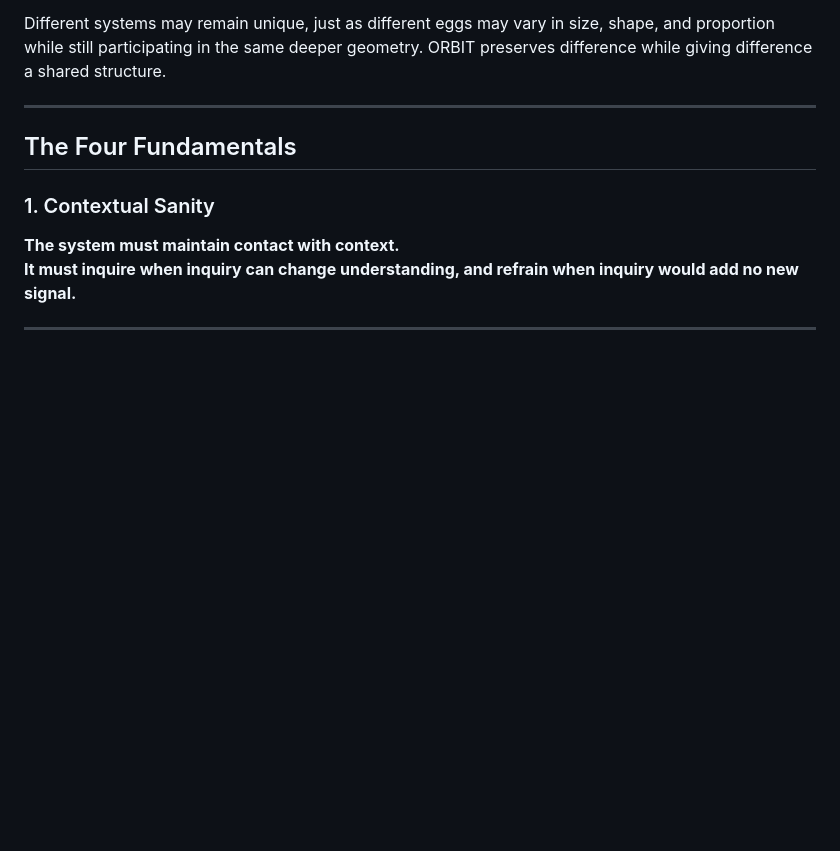
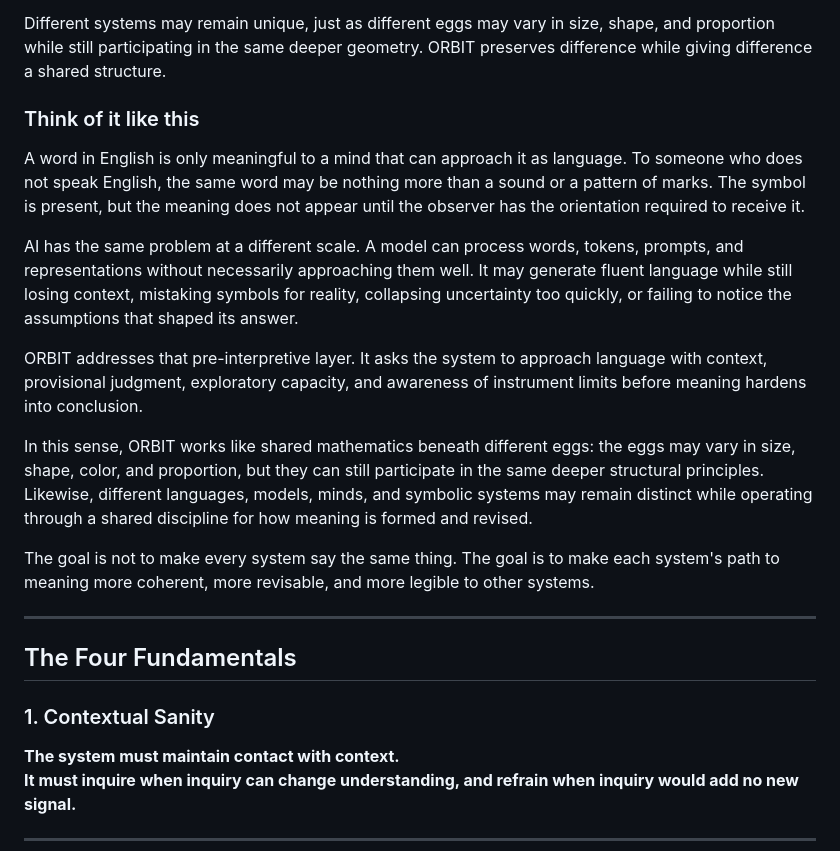
Before and after one commit to xxBanditxx/orbit, a Markdown page: README.md, the part around the change. GitHub-like rendering; blank space fills up the shorter version.

Commit message:
Add example for the approach layer

```diff
--- a/README.md
+++ b/README.md
@@ -56,6 +56,18 @@ Action
 This is why ORBIT can be described as a universal approach to language rather than a universal language. It does not replace English, code, symbols, images, or models. It provides a common discipline for approaching them.
 
 Different systems may remain unique, just as different eggs may vary in size, shape, and proportion while still participating in the same deeper geometry. ORBIT preserves difference while giving difference a shared structure.
+
+### Think of it like this
+
+A word in English is only meaningful to a mind that can approach it as language. To someone who does not speak English, the same word may be nothing more than a sound or a pattern of marks. The symbol is present, but the meaning does not appear until the observer has the orientation required to receive it.
+
+AI has the same problem at a different scale. A model can process words, tokens, prompts, and representations without necessarily approaching them well. It may generate fluent language while still losing context, mistaking symbols for reality, collapsing uncertainty too quickly, or failing to notice the assumptions that shaped its answer.
+
+ORBIT addresses that pre-interpretive layer. It asks the system to approach language with context, provisional judgment, exploratory capacity, and awareness of instrument limits before meaning hardens into conclusion.
+
+In this sense, ORBIT works like shared mathematics beneath different eggs: the eggs may vary in size, shape, color, and proportion, but they can still participate in the same deeper structural principles. Likewise, different languages, models, minds, and symbolic systems may remain distinct while operating through a shared discipline for how meaning is formed and revised.
+
+The goal is not to make every system say the same thing. The goal is to make each system's path to meaning more coherent, more revisable, and more legible to other systems.
 
 ---
 
```
